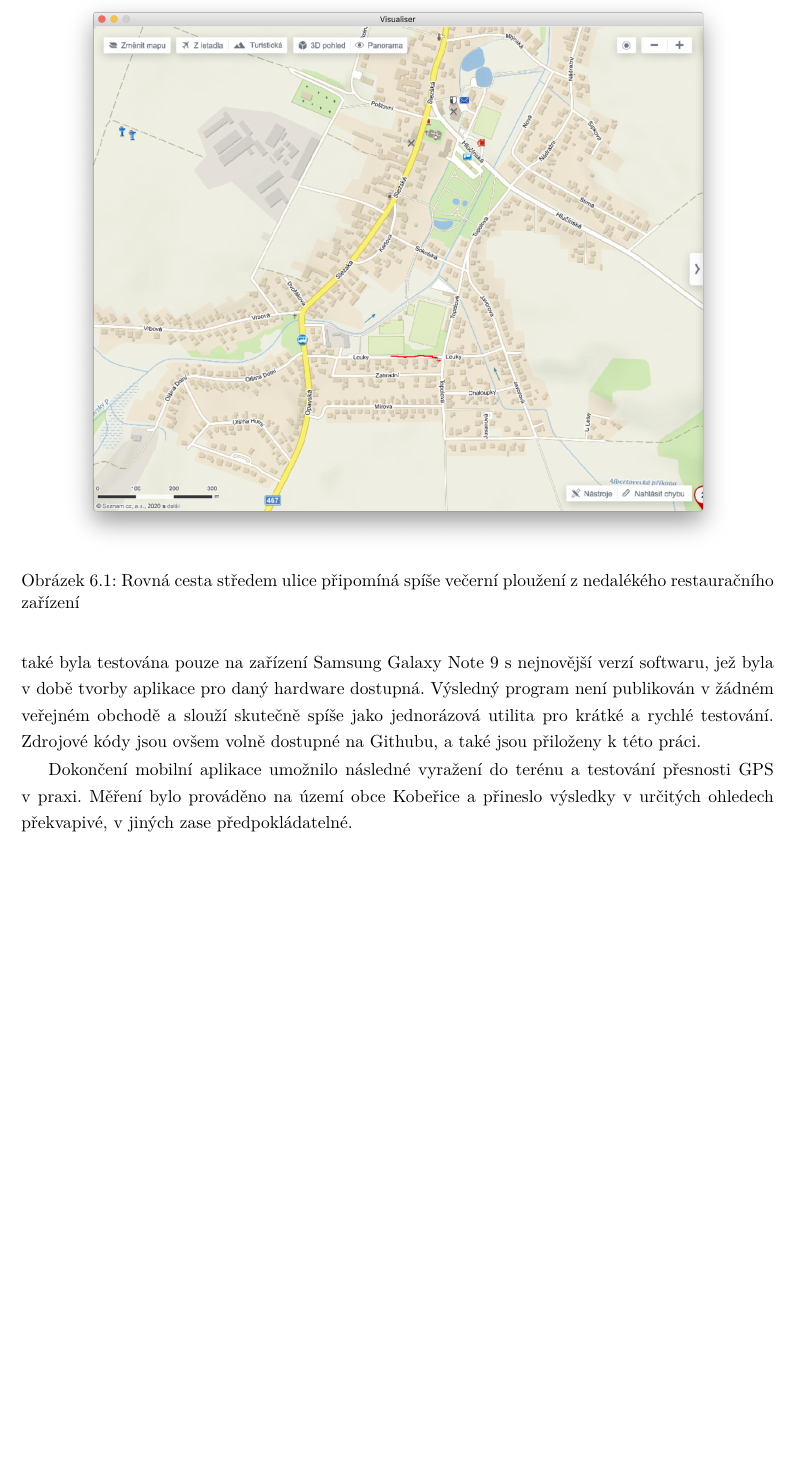
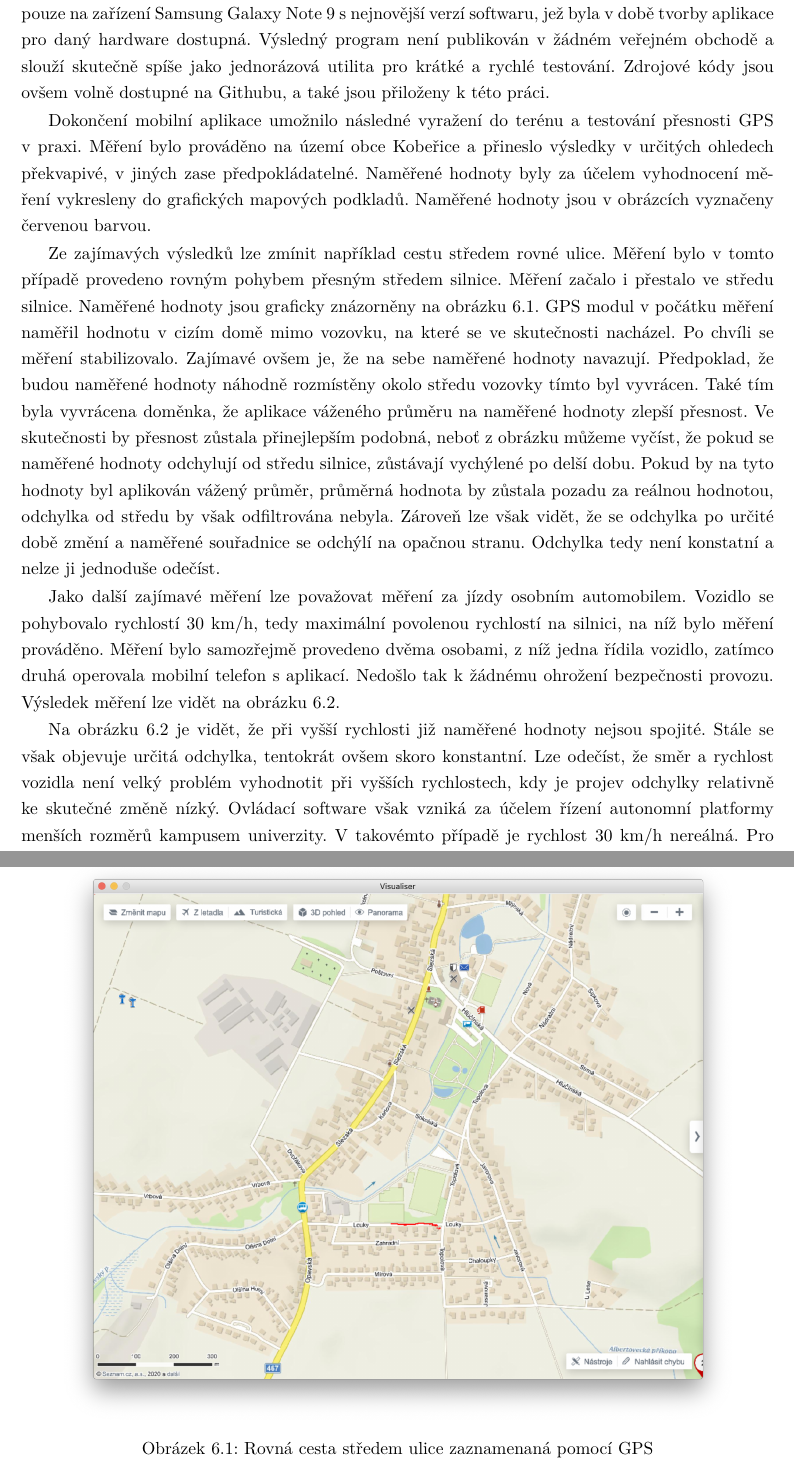
Before and after one commit to fpeterek/bs-thesis, a LaTeX thesis (main.tex): part of page 28 of 42 before the commit and two parts of pages 28 and 29 of 44 after it, the two joined at a grey line, cut at the place of the change, the shorter picture padded with empty space. Compiled offline with pdfLaTeX.

Commit message:
GPS Inaccuracy progress

```diff
--- a/main.tex
+++ b/main.tex
@@ -586,11 +590,33 @@ a rychlé testování. Zdrojové kódy jsou ovšem volně dostupné na Githubu,
 a také jsou přiloženy k této práci.
 
 Dokončení mobilní aplikace umožnilo následné vyražení do terénu a testování přesnosti GPS v praxi. Měření bylo prováděno na území
-obce Kobeřice a přineslo výsledky v určitých ohledech překvapivé, v jiných zase předpokládatelné.
+obce Kobeřice a přineslo výsledky v určitých ohledech překvapivé, v jiných zase předpokládatelné. Naměřené hodnoty byly za účelem
+vyhodnocení měření vykresleny do grafických mapových podkladů. Naměřené hodnoty jsou v obrázcích vyznačeny červenou barvou.
+
+Ze zajímavých výsledků lze zmínit například cestu středem rovné ulice. Měření bylo v tomto případě provedeno rovným pohybem
+přesným středem silnice. Měření začalo i přestalo ve středu silnice. Naměřené hodnoty jsou graficky znázorněny na obrázku
+\ref{fig:louky}. GPS modul v počátku měření naměřil hodnotu v cizím domě mimo vozovku, na které se ve skutečnosti nacházel.
+Po chvíli se měření stabilizovalo. Zajímavé ovšem je, že na sebe naměřené hodnoty navazují. Předpoklad, že budou naměřené hodnoty
+náhodně rozmístěny okolo středu vozovky tímto byl vyvrácen. Také tím byla vyvrácena doměnka, že aplikace váženého průměru
+na naměřené hodnoty zlepší přesnost. Ve skutečnosti by přesnost zůstala přinejlepším podobná, neboť z obrázku můžeme vyčíst, že
+pokud se naměřené hodnoty odchylují od středu silnice, zůstávají vychýlené po delší dobu. Pokud by na tyto hodnoty byl aplikován
+vážený průměr, průměrná hodnota by zůstala pozadu za reálnou hodnotou, odchylka od středu by však odfiltrována nebyla.
+Zároveň lze však vidět, že se odchylka po určité době změní a naměřené souřadnice se odchýlí na opačnou stranu. Odchylka tedy není
+konstatní a nelze ji jednoduše odečíst.
 
 \begin{figure}
     \centering
     \includegraphics[width=0.9\textwidth]{Figures/louky.png}
-    \caption{Rovná cesta středem ulice připomíná spíše večerní ploužení z nedalékého restauračního zařízení}
+    \caption{Rovná cesta středem ulice zaznamenaná pomocí GPS}
     \label{fig:louky}
 \end{figure}
+
+Jako další zajímavé měření lze považovat měření za jízdy osobním automobilem. Vozidlo se pohybovalo rychlostí 30 km/h, tedy
+maximální povolenou rychlostí na silnici, na níž bylo měření prováděno. Měření bylo samozřejmě provedeno dvěma osobami, z níž
+jedna řídila vozidlo, zatímco druhá operovala mobilní telefon s aplikací. Nedošlo tak k žádnému ohrožení bezpečnosti provozu.
+Výsledek měření lze vidět na obrázku \ref{fig:olsinaautem}.
+
+Na obrázku \ref{fig:olsinaautem} je vidět, že při vyšší rychlosti již naměřené hodnoty nejsou spojité. Stále se však objevuje
+určitá odchylka, tentokrát ovšem skoro konstantní. Lze odečíst, že směr a rychlost vozidla není velký problém vyhodnotit při
+vyšších rychlostech, kdy je projev odchylky relativně ke skutečné změně nízký. Ovládací software však vzniká za účelem řízení
+autonomní platformy menších rozměrů kampusem univerzity. V takovémto případě je rychlost 30 km/h nereálná. Pro vozidlo a jeho
```
Also changed, not shown: main.tex (41 more changed lines).
